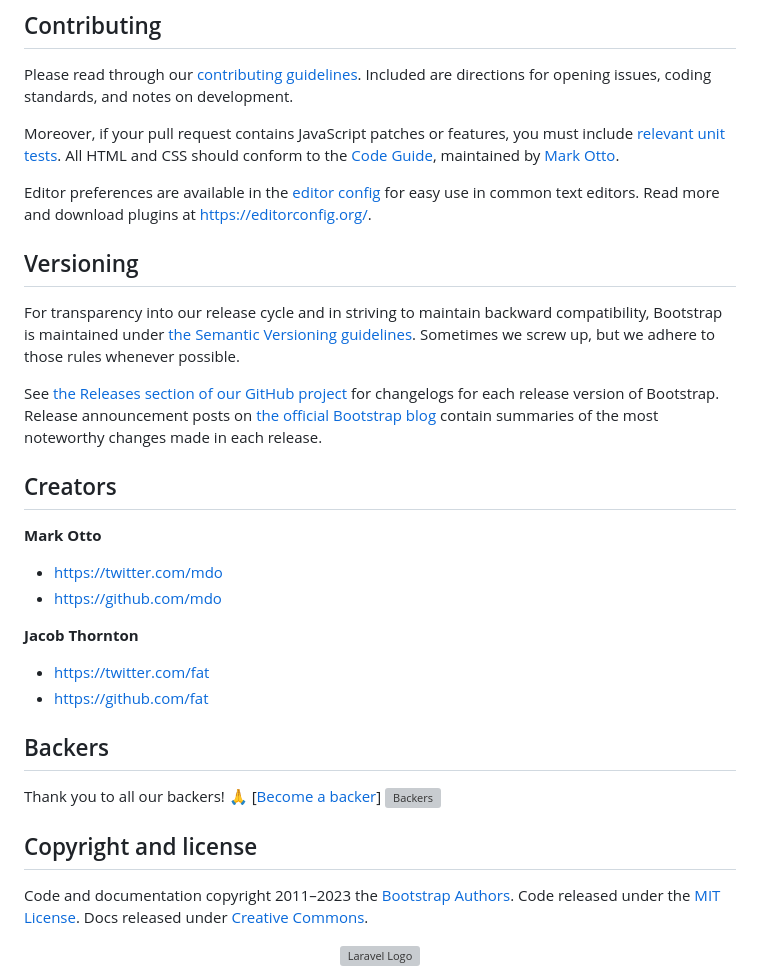
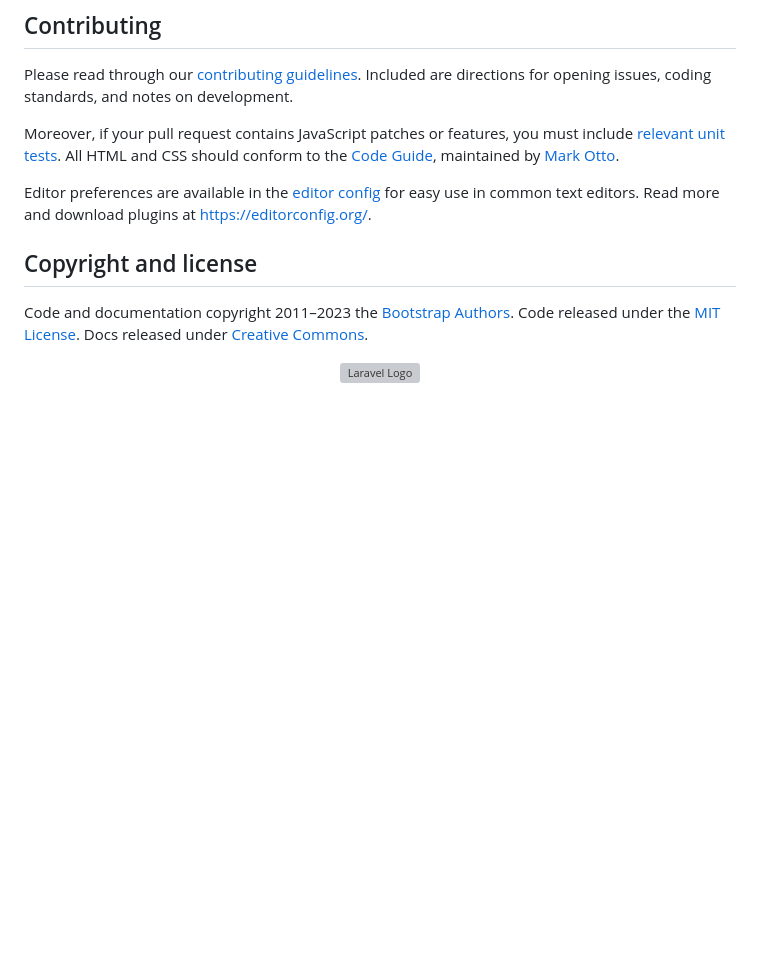
Before and after one commit to anggistaop/MentalCare, a Markdown page: README.md, the part around the change. Drawn GitHub-style; blank space fills up the shorter version; grey boxes are pictures that could not be loaded.

```diff
--- a/README.md
+++ b/README.md
@@ -84,30 +84,6 @@ Moreover, if your pull request contains JavaScript patches or features, you must
 
 Editor preferences are available in the [editor config](https://github.com/twbs/bootstrap/blob/main/.editorconfig) for easy use in common text editors. Read more and download plugins at <https://editorconfig.org/>.
 
-
-## Versioning
-
-For transparency into our release cycle and in striving to maintain backward compatibility, Bootstrap is maintained under [the Semantic Versioning guidelines](https://semver.org/). Sometimes we screw up, but we adhere to those rules whenever possible.
-
-See [the Releases section of our GitHub project](https://github.com/twbs/bootstrap/releases) for changelogs for each release version of Bootstrap. Release announcement posts on [the official Bootstrap blog](https://blog.getbootstrap.com/) contain summaries of the most noteworthy changes made in each release.
-
-## Creators
-
-**Mark Otto**
-
-- <https://twitter.com/mdo>
-- <https://github.com/mdo>
-
-**Jacob Thornton**
-
-- <https://twitter.com/fat>
-- <https://github.com/fat>
-
-## Backers
-
-Thank you to all our backers! 🙏 [[Become a backer](https://opencollective.com/bootstrap#backer)]
-[![Backers](https://opencollective.com/bootstrap/backers.svg?width=890)](https://opencollective.com/bootstrap#backers)
-
 ## Copyright and license
 
 Code and documentation copyright 2011–2023 the [Bootstrap Authors](https://github.com/twbs/bootstrap/graphs/contributors). Code released under the [MIT License](https://github.com/twbs/bootstrap/blob/main/LICENSE). Docs released under [Creative Commons](https://creativecommons.org/licenses/by/3.0/).
```
